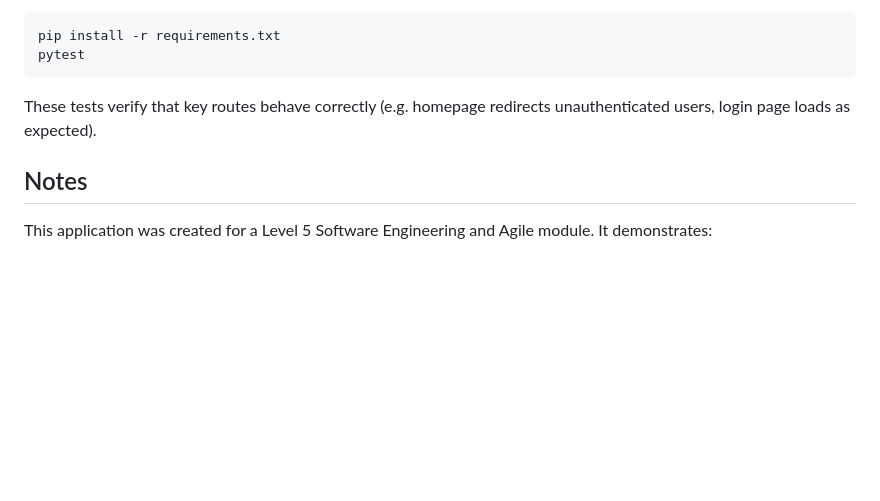
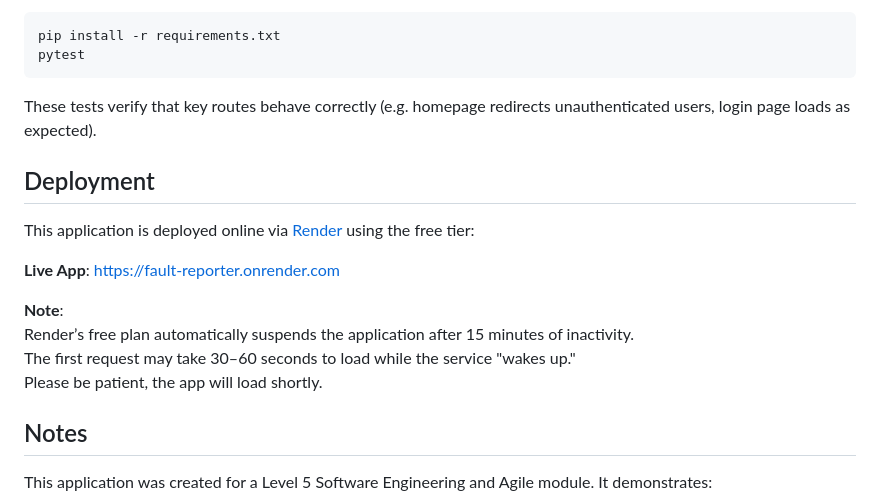
Before and after one commit to markdtlindsay/fault-reporter, a Markdown page: README.md, the part around the change. Rendered like a GitHub page; blank space fills up the shorter version.

Commit message:
Update README with Render deployment notice

```diff
--- a/README.md
+++ b/README.md
@@ -112,6 +112,17 @@ pytest
 
 These tests verify that key routes behave correctly (e.g. homepage redirects unauthenticated users, login page loads as expected).
 
+## Deployment
+
+This application is deployed online via [Render](https://render.com) using the free tier:
+
+**Live App**: [https://fault-reporter.onrender.com](https://fault-reporter.onrender.com)
+
+**Note**:
+Render’s free plan automatically suspends the application after 15 minutes of inactivity.
+The first request may take 30–60 seconds to load while the service "wakes up."
+Please be patient, the app will load shortly.
+
 ## Notes
 
 This application was created for a Level 5 Software Engineering and Agile module. It demonstrates:
```
